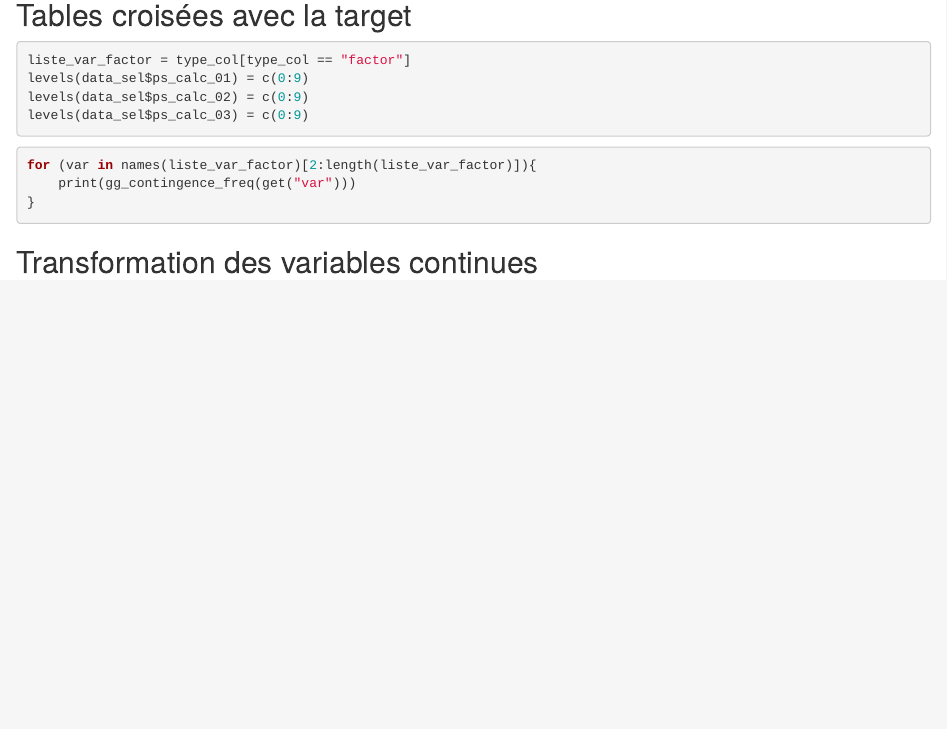
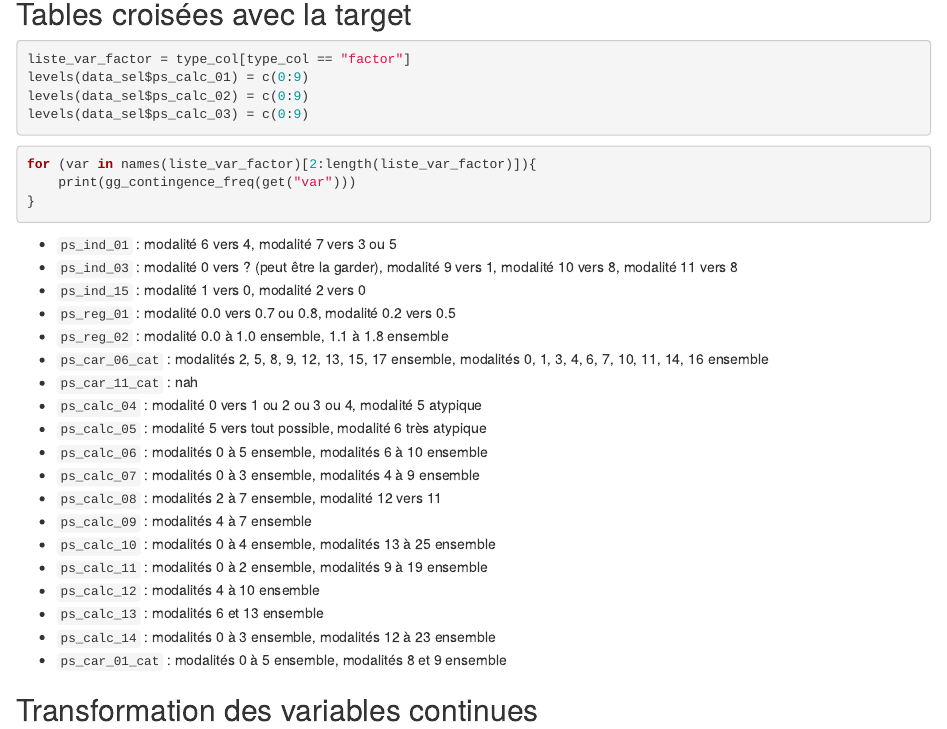
Before and after one commit to Psqrt/projet_ml, an R Markdown document (r/03_traitement.Rmd): the page in a window 1100 px wide, from 370 px down. Rendered offline with R 4.5, knitr and Pandoc, with nearby package versions; the code chunks are not run, so their results and figures are left out.

Commit message:
critères de fusion à la louche (par crosstables)

````diff
--- a/r/03_traitement.Rmd
+++ b/r/03_traitement.Rmd
@@ -39,6 +39,25 @@ for (var in names(liste_var_factor)[2:length(liste_var_factor)]){
 }
 ```
 
+* `ps_ind_01` : modalité 6 vers 4, modalité 7 vers 3 ou 5
+* `ps_ind_03` : modalité 0 vers ? (peut être la garder), modalité 9 vers 1, modalité 10 vers 8, modalité 11 vers 8
+* `ps_ind_15` : modalité 1 vers 0, modalité 2 vers 0
+* `ps_reg_01` : modalité 0.0 vers 0.7 ou 0.8, modalité 0.2 vers 0.5
+* `ps_reg_02` : modalité 0.0 à 1.0 ensemble, 1.1 à 1.8 ensemble
+* `ps_car_06_cat` : modalités 2, 5, 8, 9, 12, 13, 15, 17 ensemble, modalités 0, 1, 3, 4, 6, 7, 10, 11, 14, 16 ensemble
+* ` ps_car_11_cat` : nah
+* `ps_calc_04` : modalité 0 vers 1 ou 2 ou 3 ou 4, modalité 5 atypique
+* `ps_calc_05` : modalité 5 vers tout possible, modalité 6 très atypique
+* `ps_calc_06` : modalités 0 à 5 ensemble, modalités 6 à 10 ensemble
+* `ps_calc_07` : modalités 0 à 3 ensemble, modalités 4 à 9 ensemble
+* `ps_calc_08` : modalités 2 à 7 ensemble, modalité 12 vers 11
+* `ps_calc_09` : modalités 4 à 7 ensemble
+* `ps_calc_10` : modalités 0 à 4 ensemble, modalités 13 à 25 ensemble
+* `ps_calc_11` : modalités 0 à 2 ensemble, modalités 9 à 19 ensemble
+* `ps_calc_12` : modalités 4 à 10 ensemble
+* `ps_calc_13` : modalités 6 et 13 ensemble
+* `ps_calc_14` : modalités 0 à 3 ensemble, modalités 12 à 23 ensemble
+* `ps_car_01_cat` : modalités 0 à 5 ensemble, modalités 8 et 9 ensemble
 
 
 
````
